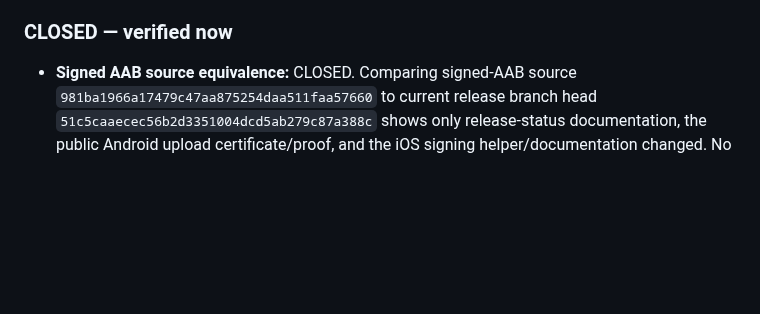
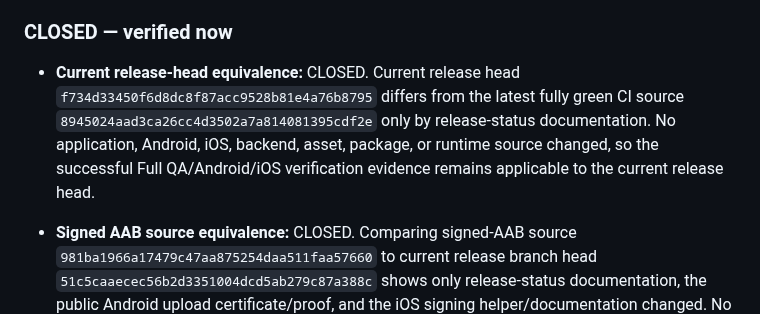
Before and after one commit to balsoofi57-alt/ZOVRO, a Markdown page: GATE_CLOSURE_STATUS.md, the part around the change. Rendered like a GitHub page; blank space fills up the shorter version.

Commit message:
Record current release head equivalence

```diff
--- a/GATE_CLOSURE_STATUS.md
+++ b/GATE_CLOSURE_STATUS.md
@@ -7,6 +7,8 @@ Checkpoint: 2026-09-27
 All release gates that can be closed from the currently connected repository/Render environment are closed. The live Render runtime is `aa6e040820314cd1515dd46635e5e8da0e6527b4`. The latest release-workflow hardening source `97a6b0666612259a322f7b87fda5a91b361195f1` passed Full QA, Android build, Android release verification, and iOS release verification. Changes after the live runtime are workflow and documentation hardening only.
 
 ### CLOSED — verified now
+- **Current release-head equivalence:** CLOSED. Current release head `f734d33450f6d8dc8f87acc9528b81e4a76b8795` differs from the latest fully green CI source `8945024aad3ca26cc4d3502a7a814081395cdf2e` only by release-status documentation. No application, Android, iOS, backend, asset, package, or runtime source changed, so the successful Full QA/Android/iOS verification evidence remains applicable to the current release head.
+
 - **Signed AAB source equivalence:** CLOSED. Comparing signed-AAB source `981ba1966a17479c47aa875254daa511faa57660` to current release branch head `51c5caaecec56b2d3351004dcd5ab279c87a388c` shows only release-status documentation, the public Android upload certificate/proof, and the iOS signing helper/documentation changed. No application, backend, UI, asset, package, or runtime source changed after the signed AAB source. The signed AAB therefore remains functionally aligned with the current app code pending Google Play acceptance.
 
 - **Latest unified CI proof (2026-09-27):** CLOSED. On source `8945024aad3ca26cc4d3502a7a814081395cdf2e`, ZOVRO Full QA run `36321977343`, Android Build run `36321977269`, Android Release Verification run `36321977374`, and iOS Release Verification run `36321977391` all completed successfully. This is the current authoritative repository build/QA proof after the iOS signing handoff helper was merged.
```
